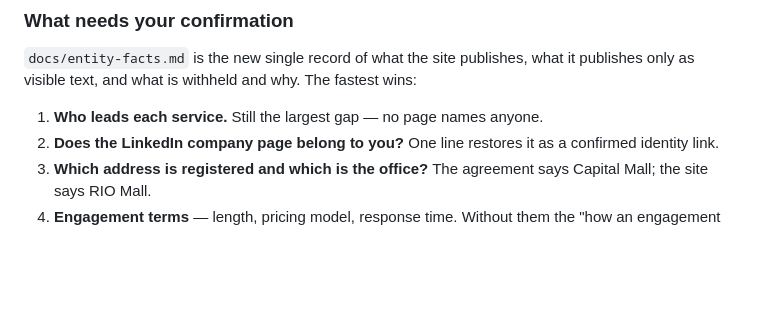
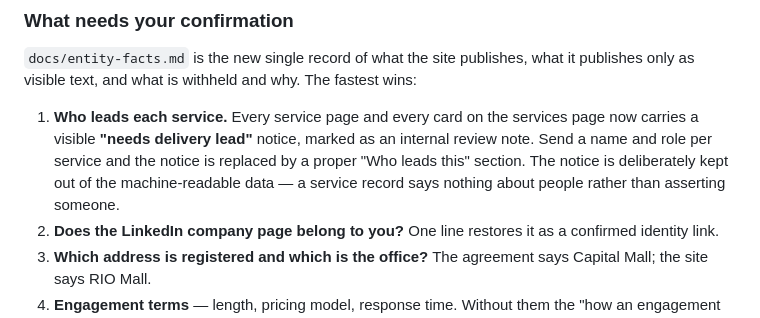
Before and after one commit to Omar-A-Mahran9/darwish-co, a Markdown page: docs/change-log.md, the part around the change. GitHub-like rendering; blank space fills up the shorter version.

Commit message:
Change log: note the visible delivery-lead markers
Co-Authored-By: Claude Opus 5 <noreply@anthropic.com>

```diff
--- a/docs/change-log.md
+++ b/docs/change-log.md
@@ -41,7 +41,11 @@ it can actually *work*.
 `docs/entity-facts.md` is the new single record of what the site publishes, what it
 publishes only as visible text, and what is withheld and why. The fastest wins:
 
-1. **Who leads each service.** Still the largest gap — no page names anyone.
+1. **Who leads each service.** Every service page and every card on the services page now
+   carries a visible **"needs delivery lead"** notice, marked as an internal review note.
+   Send a name and role per service and the notice is replaced by a proper "Who leads this"
+   section. The notice is deliberately kept out of the machine-readable data — a service
+   record says nothing about people rather than asserting someone.
 2. **Does the LinkedIn company page belong to you?** One line restores it as a confirmed identity link.
 3. **Which address is registered and which is the office?** The agreement says Capital Mall; the site says RIO Mall.
 4. **Engagement terms** — length, pricing model, response time. Without them the "how an engagement works" page cannot be written.
```
